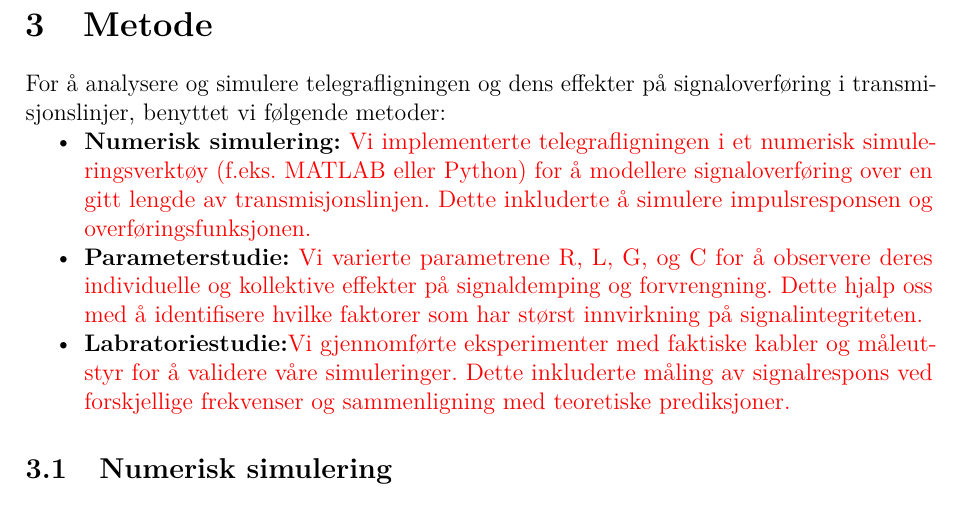
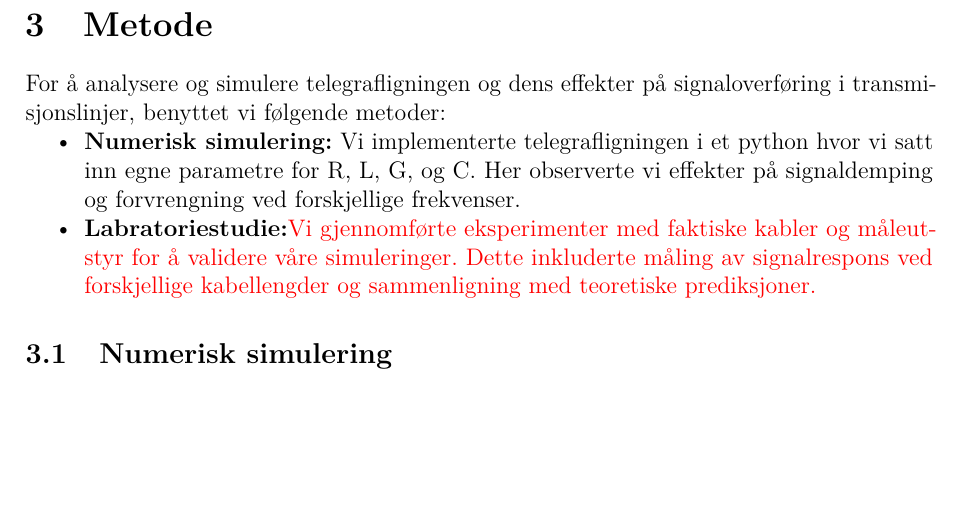
Before and after one commit to Yonatan1717/MM2-telegrafi, a LaTeX document (Lab1/main.tex, which reads Lab1/sections/metode.tex): part of page 13 of 18, cut so that both start at the same text, the shorter picture padded with empty space. Compiled offline with pdfLaTeX.

Commit message:
metode update

```diff
--- a/Lab1/sections/metode.tex
+++ b/Lab1/sections/metode.tex
@@ -3,9 +3,8 @@
 
     \begin{itemize}
 
-        \item \textbf{Numerisk simulering:} \textcolor{red}{Vi implementerte telegrafligningen i et numerisk simuleringsverktøy (f.eks. MATLAB eller Python) for å modellere signaloverføring over en gitt lengde av transmisjonslinjen. Dette inkluderte å simulere impulsresponsen og overføringsfunksjonen.}
-        \item \textbf{Parameterstudie:} \textcolor{red}{Vi varierte parametrene R, L, G, og C for å observere deres individuelle og kollektive effekter på signaldemping og forvrengning. Dette hjalp oss med å identifisere hvilke faktorer som har størst innvirkning på signalintegriteten.}
-        \item \textbf{Labratoriestudie:}\textcolor{red}{ Vi gjennomførte eksperimenter med faktiske kabler og måleutstyr for å validere våre simuleringer. Dette inkluderte måling av signalrespons ved forskjellige frekvenser og sammenligning med teoretiske prediksjoner.}
+        \item \textbf{Numerisk simulering:} Vi implementerte telegrafligningen i et python hvor vi satt inn egne parametre for R, L, G, og C. Her observerte vi effekter på signaldemping og forvrengning ved forskjellige frekvenser.
+        \item \textbf{Labratoriestudie:}\textcolor{red}{ Vi gjennomførte eksperimenter med faktiske kabler og måleutstyr for å validere våre simuleringer. Dette inkluderte måling av signalrespons ved forskjellige kabellengder og sammenligning med teoretiske prediksjoner.}
     \end{itemize}
 \subsection{Numerisk simulering}
 
```
